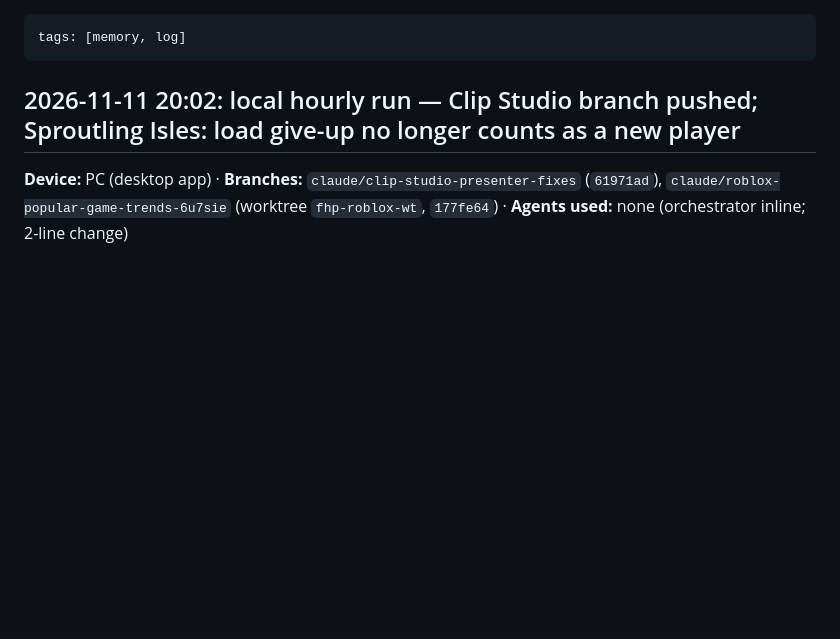
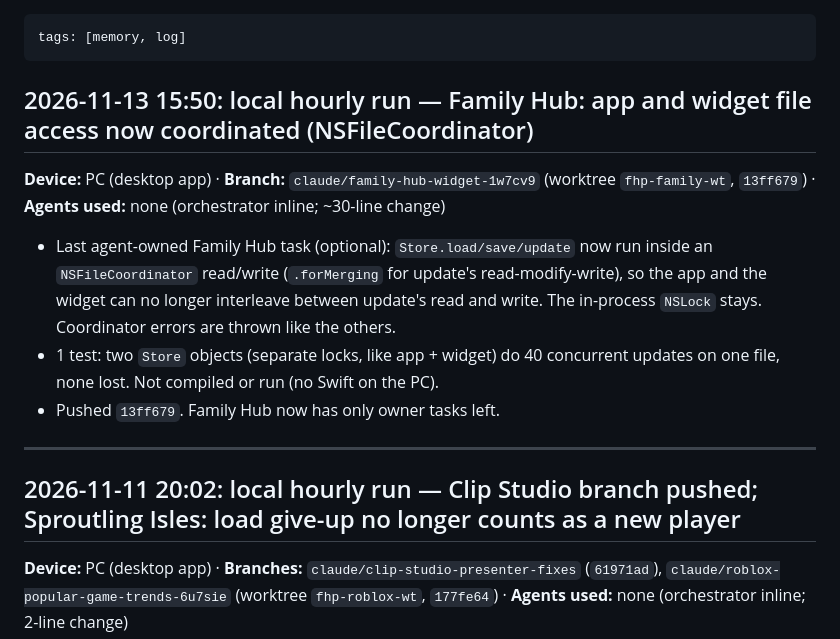
Before and after one commit to j77jznh99s-cell/family-hub-pro, a Markdown page: vault/Memory/Session Log.md, the part around the change. Drawn GitHub-style; blank space fills up the shorter version.

Commit message:
vault: hourly run 2026-11-13 15:50 (Family Hub NSFileCoordinator)
Co-Authored-By: Claude <noreply@anthropic.com>

```diff
--- a/vault/Memory/Session Log.md
+++ b/vault/Memory/Session Log.md
@@ -1,5 +1,13 @@
 ---
 tags: [memory, log]
+---
+## 2026-11-13 15:50: local hourly run — Family Hub: app and widget file access now coordinated (NSFileCoordinator)
+**Device:** PC (desktop app) · **Branch:** `claude/family-hub-widget-1w7cv9` (worktree `fhp-family-wt`, `13ff679`) · **Agents used:** none (orchestrator inline; ~30-line change)
+
+- Last agent-owned Family Hub task (optional): `Store.load/save/update` now run inside an `NSFileCoordinator` read/write (`.forMerging` for update's read-modify-write), so the app and the widget can no longer interleave between update's read and write. The in-process `NSLock` stays. Coordinator errors are thrown like the others.
+- 1 test: two `Store` objects (separate locks, like app + widget) do 40 concurrent updates on one file, none lost. Not compiled or run (no Swift on the PC).
+- Pushed `13ff679`. Family Hub now has only owner tasks left.
+
 ---
 ## 2026-11-11 20:02: local hourly run — Clip Studio branch pushed; Sproutling Isles: load give-up no longer counts as a new player
 **Device:** PC (desktop app) · **Branches:** `claude/clip-studio-presenter-fixes` (`61971ad`), `claude/roblox-popular-game-trends-6u7sie` (worktree `fhp-roblox-wt`, `177fe64`) · **Agents used:** none (orchestrator inline; 2-line change)
```
Also changed, not shown: vault/Memory/Active Context.md (+2 -2 lines), vault/Projects/Family Hub.md (+2 -2 lines).
